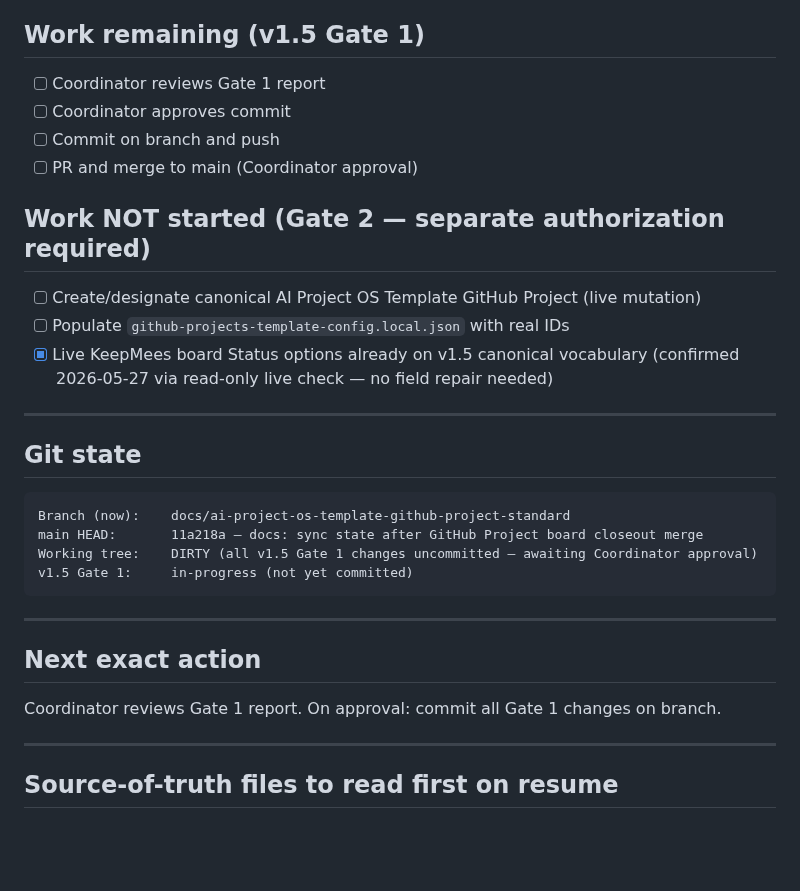
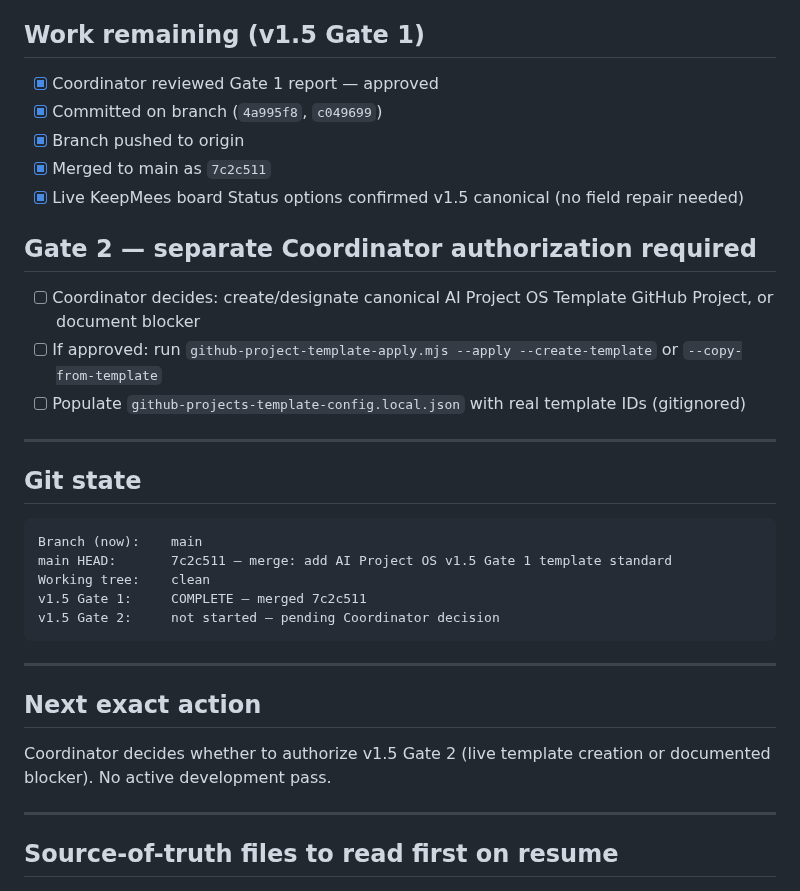
Before and after one commit to GHnol/MessageVault, a Markdown page: AI_HANDOFF.md, the part around one of its changes. Rendered like a GitHub page; blank space fills up the shorter version.

Commit message:
docs: sync state after v1.5 Gate 1 merge

````diff
--- a/AI_HANDOFF.md
+++ b/AI_HANDOFF.md
@@ -100,33 +99,35 @@ AI Project OS v1.5 Gate 1 — Template GitHub Project Standard (repo infrastruct
 
 ## Work remaining (v1.5 Gate 1)
 
-- [ ] Coordinator reviews Gate 1 report
-- [ ] Coordinator approves commit
-- [ ] Commit on branch and push
-- [ ] PR and merge to main (Coordinator approval)
+- [x] Coordinator reviewed Gate 1 report — approved
+- [x] Committed on branch (`4a995f8`, `c049699`)
+- [x] Branch pushed to origin
+- [x] Merged to main as `7c2c511`
+- [x] Live KeepMees board Status options confirmed v1.5 canonical (no field repair needed)
 
-## Work NOT started (Gate 2 — separate authorization required)
+## Gate 2 — separate Coordinator authorization required
 
-- [ ] Create/designate canonical AI Project OS Template GitHub Project (live mutation)
-- [ ] Populate `github-projects-template-config.local.json` with real IDs
-- [x] Live KeepMees board Status options already on v1.5 canonical vocabulary (confirmed 2026-05-27 via read-only live check — no field repair needed)
+- [ ] Coordinator decides: create/designate canonical AI Project OS Template GitHub Project, or document blocker
+- [ ] If approved: run `github-project-template-apply.mjs --apply --create-template` or `--copy-from-template`
+- [ ] Populate `github-projects-template-config.local.json` with real template IDs (gitignored)
 
 ---
 
 ## Git state
 
 ```
-Branch (now):    docs/ai-project-os-template-github-project-standard
-main HEAD:       11a218a — docs: sync state after GitHub Project board closeout merge
-Working tree:    DIRTY (all v1.5 Gate 1 changes uncommitted — awaiting Coordinator approval)
-v1.5 Gate 1:     in-progress (not yet committed)
+Branch (now):    main
+main HEAD:       7c2c511 — merge: add AI Project OS v1.5 Gate 1 template standard
+Working tree:    clean
+v1.5 Gate 1:     COMPLETE — merged 7c2c511
+v1.5 Gate 2:     not started — pending Coordinator decision
 ```
 
 ---
 
 ## Next exact action
 
-Coordinator reviews Gate 1 report. On approval: commit all Gate 1 changes on branch.
+Coordinator decides whether to authorize v1.5 Gate 2 (live template creation or documented blocker). No active development pass.
 
 ---
 
````
Also changed, not shown: other parts of AI_HANDOFF.md (+9 -10 lines), CURRENT_STATE.md (+7 -6 lines), NEXT_SESSION_PROMPT.md (+5 -6 lines).
